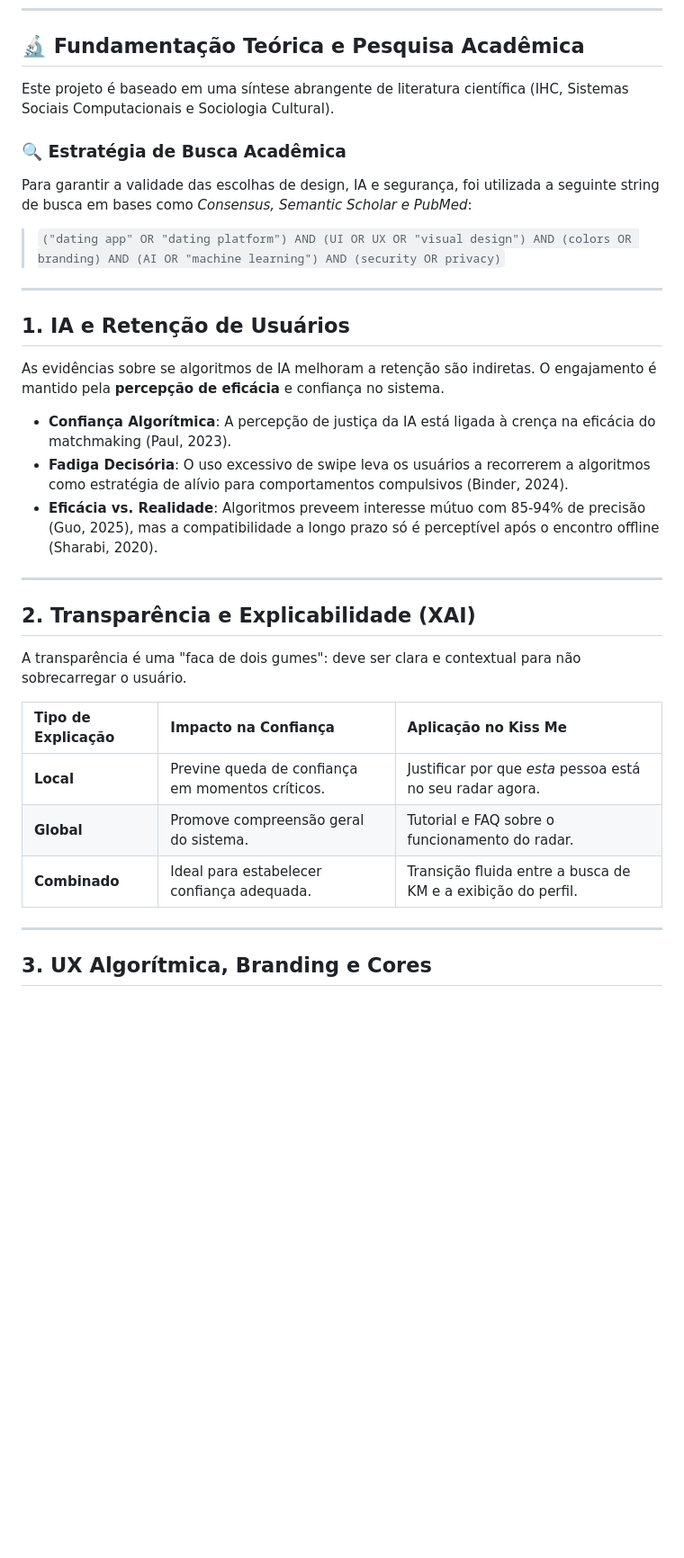
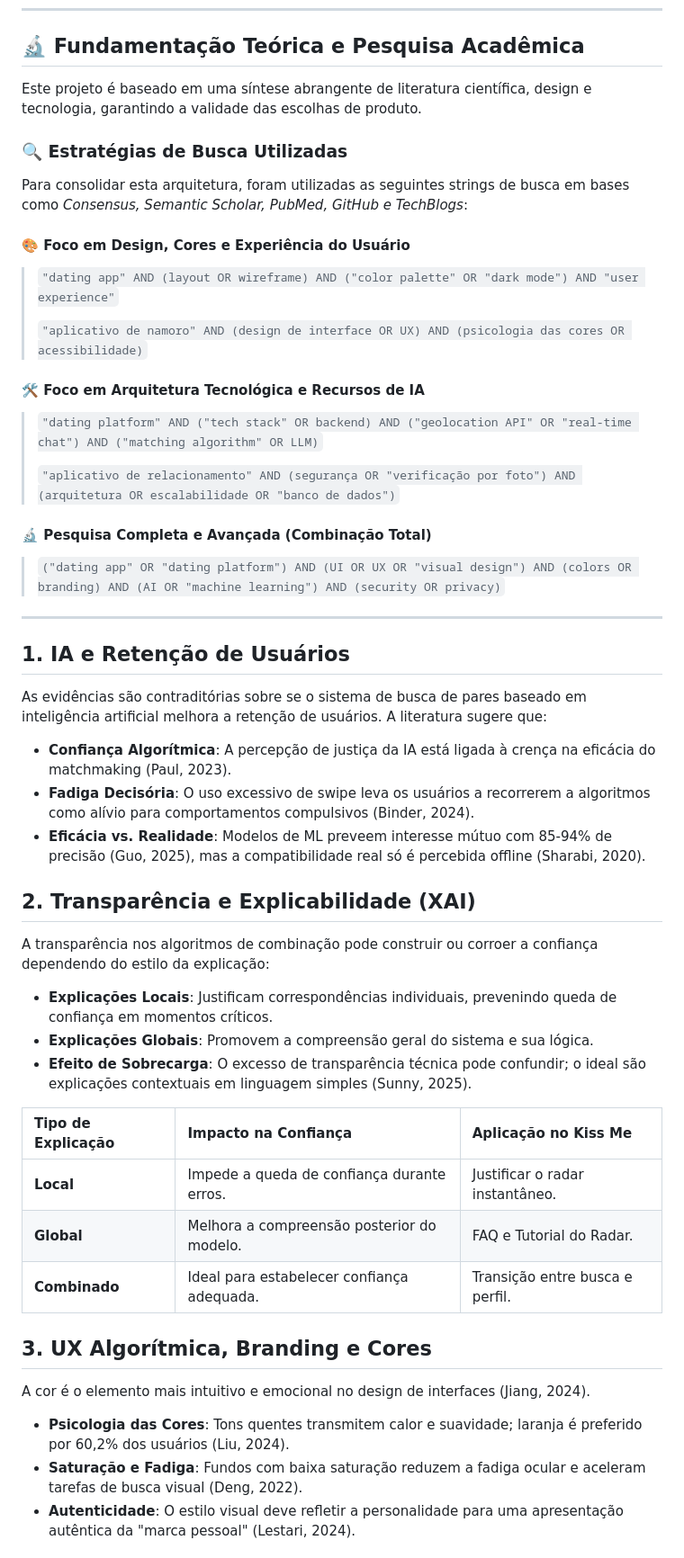
Before and after one commit to vhavhugo/kiss.me, a Markdown page: README.md, the part around one of its changes. Shown at 90% size. Drawn GitHub-style; blank space fills up the shorter version.

Commit message:
Expand README with comprehensive research details and area-specific search strings

```diff
--- a/README.md
+++ b/README.md
@@ -8,36 +8,48 @@ Kiss Me é um aplicativo de relacionamentos de próxima geração, focado em **h
 
 ## 🔬 Fundamentação Teórica e Pesquisa Acadêmica
 
-Este projeto é baseado em uma síntese abrangente de literatura científica (IHC, Sistemas Sociais Computacionais e Sociologia Cultural).
+Este projeto é baseado em uma síntese abrangente de literatura científica, design e tecnologia, garantindo a validade das escolhas de produto.
 
-### 🔍 Estratégia de Busca Acadêmica
-Para garantir a validade das escolhas de design, IA e segurança, foi utilizada a seguinte string de busca em bases como *Consensus, Semantic Scholar e PubMed*:
+### 🔍 Estratégias de Busca Utilizadas
 
+Para consolidar esta arquitetura, foram utilizadas as seguintes strings de busca em bases como *Consensus, Semantic Scholar, PubMed, GitHub e TechBlogs*:
+
+#### 🎨 Foco em Design, Cores e Experiência do Usuário
+> `"dating app" AND (layout OR wireframe) AND ("color palette" OR "dark mode") AND "user experience"`
+>
+> `"aplicativo de namoro" AND (design de interface OR UX) AND (psicologia das cores OR acessibilidade)`
+
+#### 🛠️ Foco em Arquitetura Tecnológica e Recursos de IA
+> `"dating platform" AND ("tech stack" OR backend) AND ("geolocation API" OR "real-time chat") AND ("matching algorithm" OR LLM)`
+>
+> `"aplicativo de relacionamento" AND (segurança OR "verificação por foto") AND (arquitetura OR escalabilidade OR "banco de dados")`
+
+#### 🔬 Pesquisa Completa e Avançada (Combinação Total)
 > `("dating app" OR "dating platform") AND (UI OR UX OR "visual design") AND (colors OR branding) AND (AI OR "machine learning") AND (security OR privacy)`
 
 ---
 
 ## 1. IA e Retenção de Usuários
-
-As evidências sobre se algoritmos de IA melhoram a retenção são indiretas. O engajamento é mantido pela **percepção de eficácia** e confiança no sistema.
-
+As evidências são contraditórias sobre se o sistema de busca de pares baseado em inteligência artificial melhora a retenção de usuários. A literatura sugere que:
 - **Confiança Algorítmica**: A percepção de justiça da IA está ligada à crença na eficácia do matchmaking (Paul, 2023).
-- **Fadiga Decisória**: O uso excessivo de swipe leva os usuários a recorrerem a algoritmos como estratégia de alívio para comportamentos compulsivos (Binder, 2024).
-- **Eficácia vs. Realidade**: Algoritmos preveem interesse mútuo com 85-94% de precisão (Guo, 2025), mas a compatibilidade a longo prazo só é perceptível após o encontro offline (Sharabi, 2020).
-
----
+- **Fadiga Decisória**: O uso excessivo de swipe leva os usuários a recorrerem a algoritmos como alívio para comportamentos compulsivos (Binder, 2024).
+- **Eficácia vs. Realidade**: Modelos de ML preveem interesse mútuo com 85-94% de precisão (Guo, 2025), mas a compatibilidade real só é percebida offline (Sharabi, 2020).
 
 ## 2. Transparência e Explicabilidade (XAI)
-
-A transparência é uma "faca de dois gumes": deve ser clara e contextual para não sobrecarregar o usuário.
+A transparência nos algoritmos de combinação pode construir ou corroer a confiança dependendo do estilo da explicação:
+- **Explicações Locais**: Justificam correspondências individuais, prevenindo queda de confiança em momentos críticos.
+- **Explicações Globais**: Promovem a compreensão geral do sistema e sua lógica.
+- **Efeito de Sobrecarga**: O excesso de transparência técnica pode confundir; o ideal são explicações contextuais em linguagem simples (Sunny, 2025).
 
 | Tipo de Explicação | Impacto na Confiança | Aplicação no Kiss Me |
 | :--- | :--- | :--- |
-| **Local** | Previne queda de confiança em momentos críticos. | Justificar por que *esta* pessoa está no seu radar agora. |
-| **Global** | Promove compreensão geral do sistema. | Tutorial e FAQ sobre o funcionamento do radar. |
-| **Combinado** | Ideal para estabelecer confiança adequada. | Transição fluida entre a busca de KM e a exibição do perfil. |
-
----
+| **Local** | Impede a queda de confiança durante erros. | Justificar o radar instantâneo. |
+| **Global** | Melhora a compreensão posterior do modelo. | FAQ e Tutorial do Radar. |
+| **Combinado** | Ideal para estabelecer confiança adequada. | Transição entre busca e perfil. |
 
 ## 3. UX Algorítmica, Branding e Cores
+A cor é o elemento mais intuitivo e emocional no design de interfaces (Jiang, 2024).
+- **Psicologia das Cores**: Tons quentes transmitem calor e suavidade; laranja é preferido por 60,2% dos usuários (Liu, 2024).
+- **Saturação e Fadiga**: Fundos com baixa saturação reduzem a fadiga ocular e aceleram tarefas de busca visual (Deng, 2022).
+- **Autenticidade**: O estilo visual deve refletir a personalidade para uma apresentação autêntica da "marca pessoal" (Lestari, 2024).
 
```
Also changed, not shown: other parts of README.md (+15 -27 lines).
